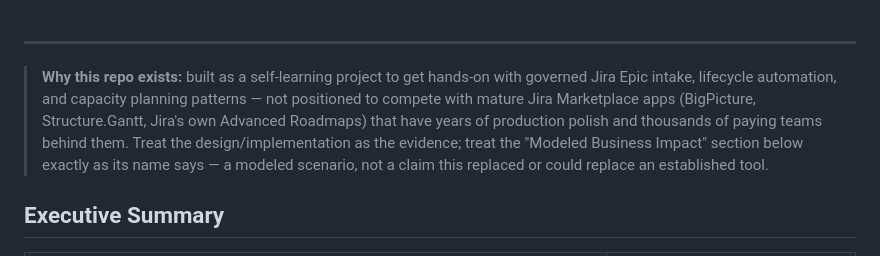
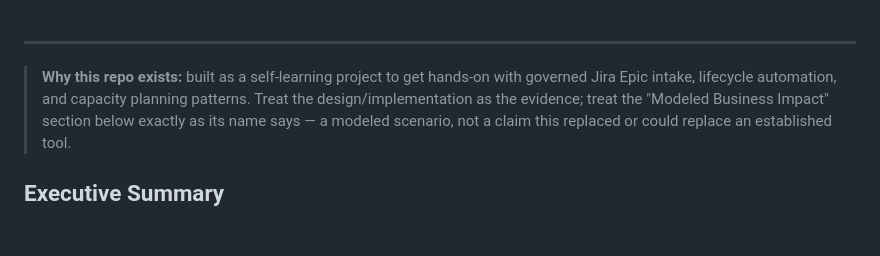
Before and after one commit to PlainJane20/pm-automation-system, a Markdown page: README.md, the part around the change. Rendered like a GitHub page; blank space fills up the shorter version.

Commit message:
Clarify project purpose and remove competition mention
Removed comparison to established Jira Marketplace apps and clarified the purpose of the project.

```diff
--- a/README.md
+++ b/README.md
@@ -30,10 +30,7 @@
 
 > **Why this repo exists:** built as a self-learning project to get hands-on
 > with governed Jira Epic intake, lifecycle automation, and capacity
-> planning patterns — not positioned to compete with mature Jira
-> Marketplace apps (BigPicture, Structure.Gantt, Jira's own Advanced
-> Roadmaps) that have years of production polish and thousands of paying
-> teams behind them. Treat the design/implementation as the evidence;
+> planning patterns. Treat the design/implementation as the evidence;
 > treat the "Modeled Business Impact" section below exactly as its name
 > says — a modeled scenario, not a claim this replaced or could replace
 > an established tool.
```
